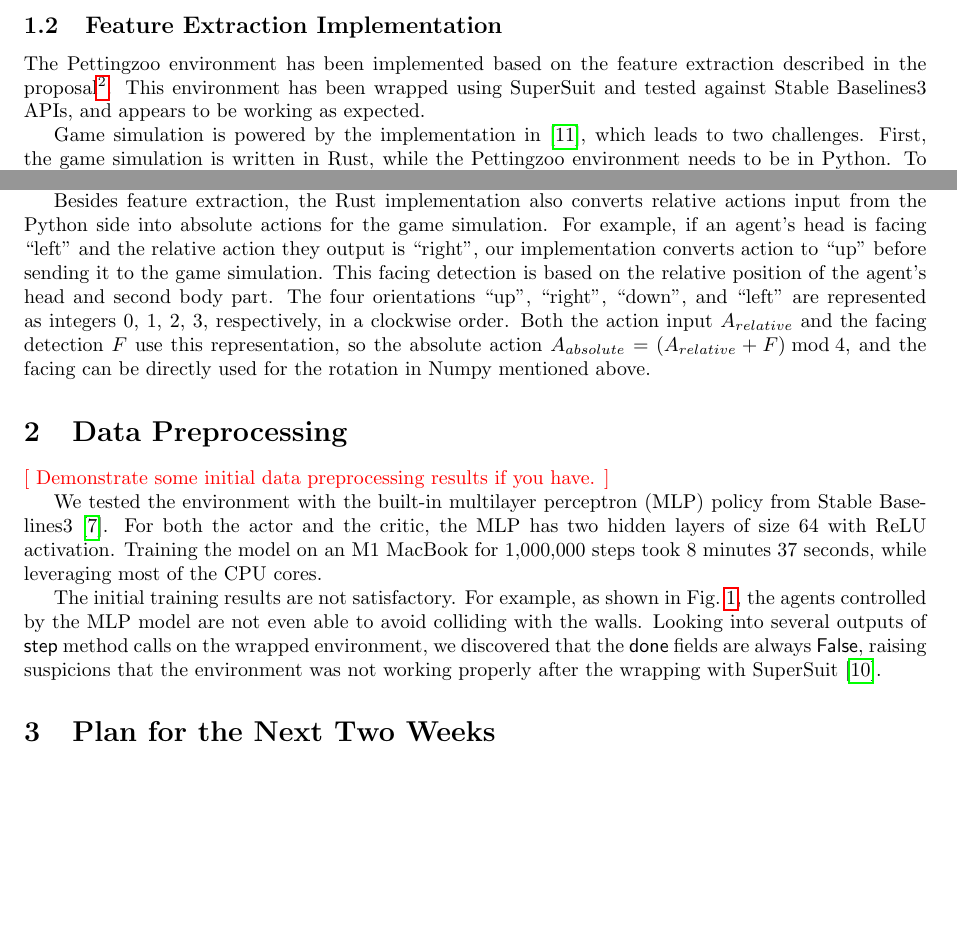
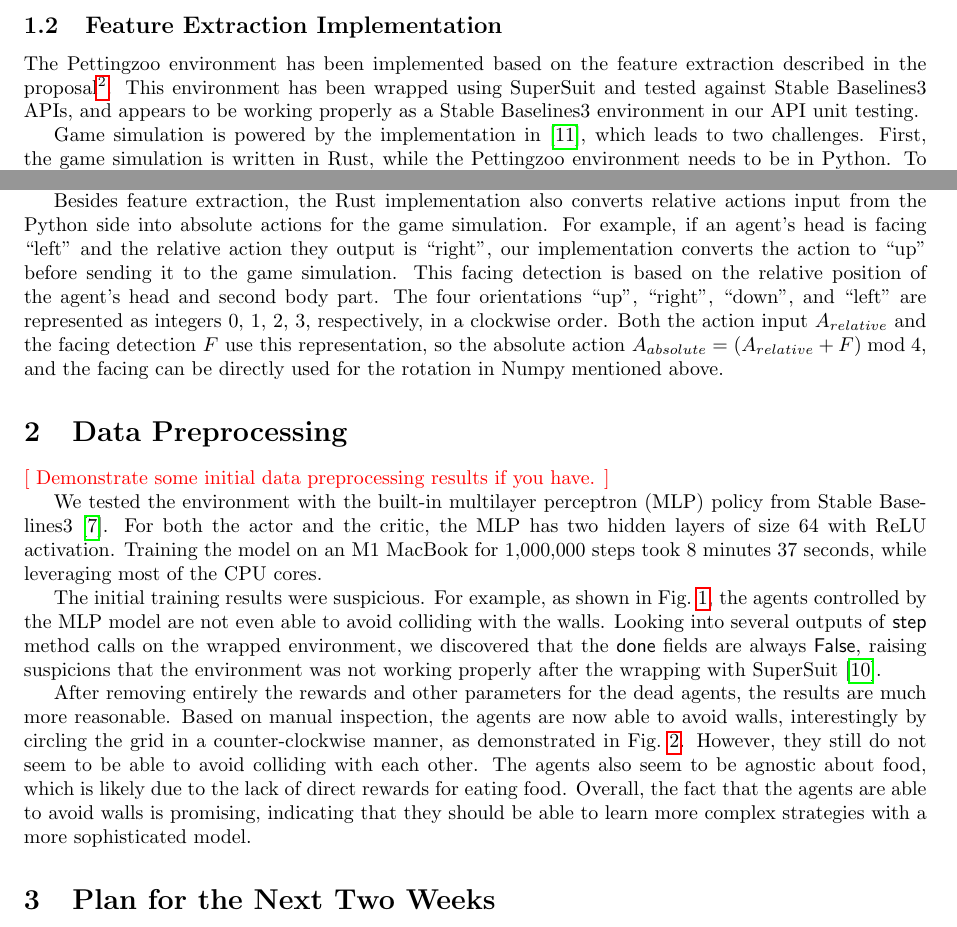
Before and after one commit to SichangHe/STATS402_course_project, a LaTeX document (milestone2.tex): two parts of pages 1 and 2 of 3, joined at a grey line, cut so that both start at the same text, the shorter picture padded with empty space. Compiled offline with pdfLaTeX.

Commit message:
better printout

```diff
--- a/milestone2.tex
+++ b/milestone2.tex
@@ -60,8 +60,10 @@ using SuperSuit~\cite{SuperSuit}.
 The Pettingzoo environment has been implemented based on the feature extraction
 described in the
 proposal\footnote{\url{https://github.com/SichangHe/STATS402_course_project/tree/main/battlesnake_train/battlesnake_gym}}.
-This environment has been wrapped using SuperSuit and tested against Stable Baselines3 APIs,
-and appears to be working as expected.
+This environment has been wrapped using SuperSuit and tested against Stable
+Baselines3 APIs,
+and appears to be working properly as a Stable Baselines3 environment in our API
+unit testing.
 
 Game simulation is powered by the implementation in~\cite{wrenger2024rusty},
 which leads to two challenges. First, the game simulation is written in Rust,
@@ -109,7 +111,7 @@ the Rust implementation also converts relative actions input from the Python
 side into absolute actions for the game simulation. For example,
 if an agent's head is facing ``left'' and the relative action they output is
 ``right'',
-our implementation converts action to ``up'' before sending it to the game
+our implementation converts the action to ``up'' before sending it to the game
 simulation.
 This facing detection is based on the relative position of the agent's head and
 second body part. The four orientations ``up'', ``right'', ``down'',
@@ -130,7 +132,7 @@ the MLP has two hidden layers of size 64 with ReLU activation.
 Training the model on an M1 MacBook for 1,000,000 steps took 8 minutes 37
 seconds, while leveraging most of the CPU cores.
 
-The initial training results are not satisfactory. For example,
+The initial training results were suspicious. For example,
 as shown in Fig.~\ref{fig:render},
 the agents controlled by the MLP model are not even able to avoid colliding with
 the walls. Looking into several outputs of \textsf{step}
@@ -149,3 +151,13 @@ not working properly after the wrapping with SuperSuit~\cite{SuperSuit}.
     \label{fig:render}
 \end{figure}
 
+After removing entirely the rewards and other parameters for the dead agents,
+the results are much more reasonable. Based on manual inspection,
+the agents are now able to avoid walls,
+interestingly by circling the grid in a counter-clockwise manner, as demonstrated in Fig.~\ref{fig:render2}. However,
+they still do not seem to be able to avoid colliding with each other.
+The agents also seem to be agnostic about food,
+which is likely due to the lack of direct rewards for eating food.
+Overall, the fact that the agents are able to avoid walls is promising,
+indicating that they should be able to learn more complex strategies with
+a more sophisticated model.
@@ -152,3 +172,7 @@ not working properly after the wrapping with SuperSuit~\cite{SuperSuit}.
+    \label{fig:render2}
+\end{figure}
+
+
 \section{Plan for the Next Two Weeks}
 
 \instruction{Maximum 6 pages}
```
Also changed, not shown: game_render_eg2.png (added), game_render_eg3.png (added), milestone2.tex (8 more changed lines), 1 other file.
